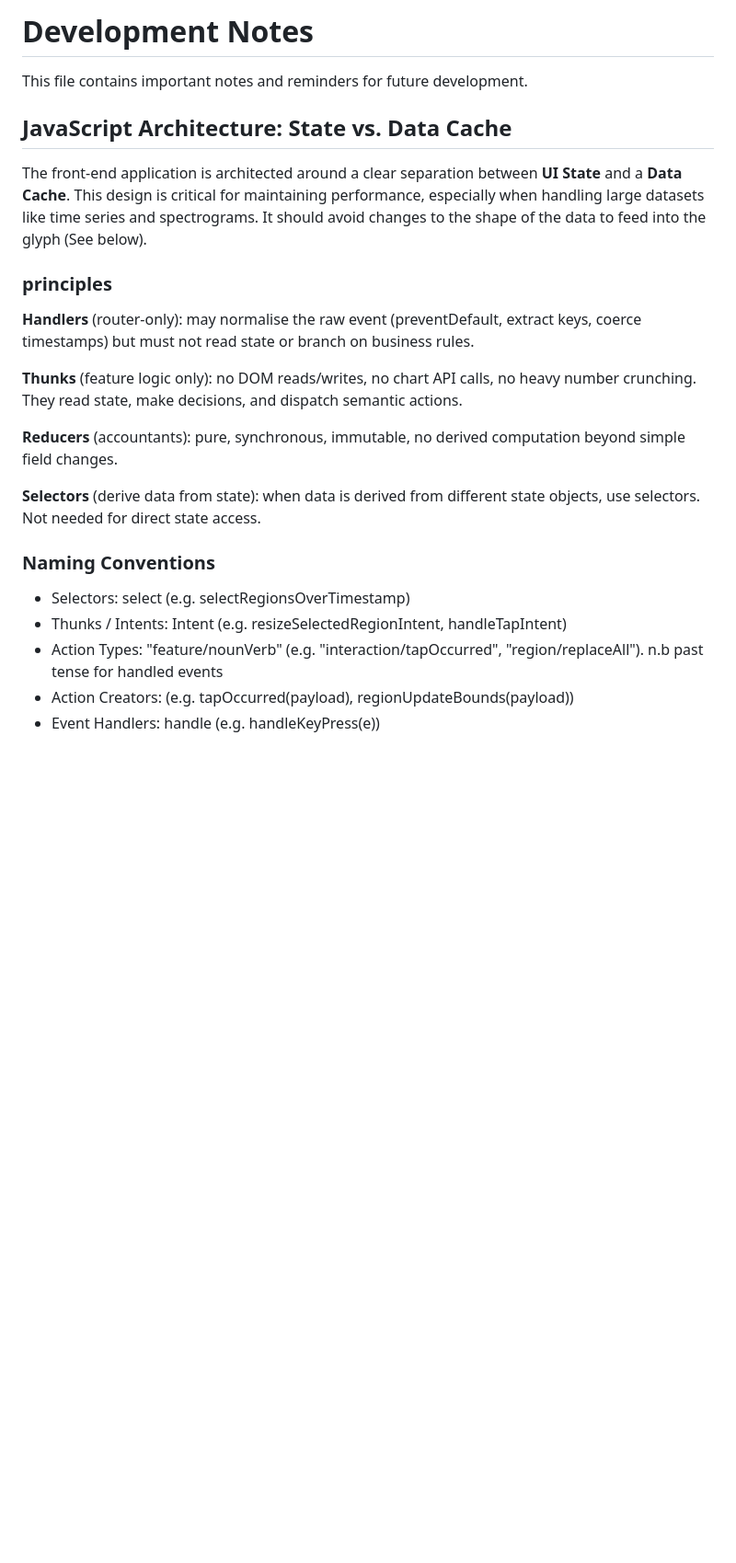
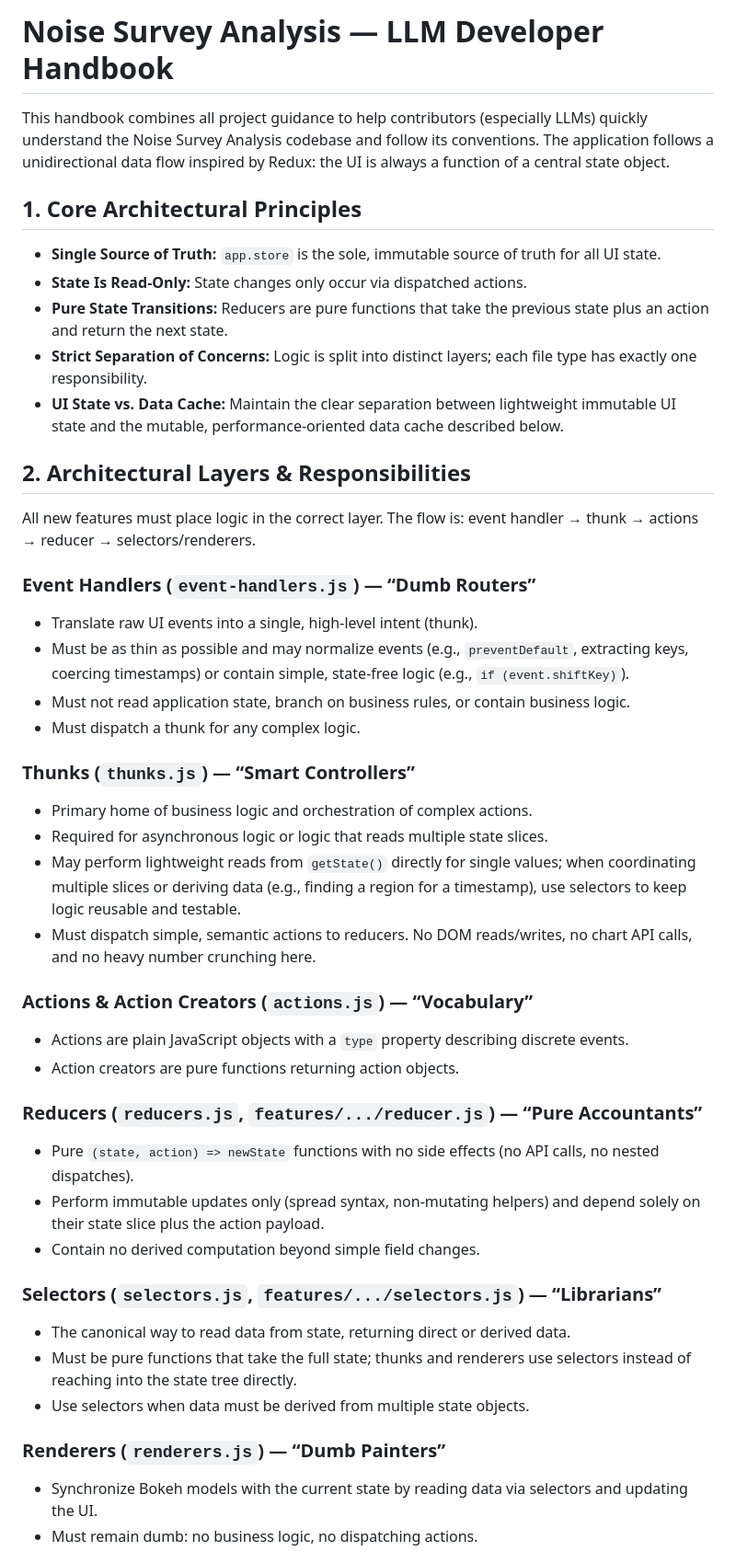
Before and after one commit to stevelid/Noise-Survey-Analysis, a Markdown page: AGENTS.md, the part around the change printed below. Shown: that part at 92% size. Rendered like a GitHub page; blank space fills up the shorter version.

```diff
--- a/AGENTS.md
+++ b/AGENTS.md
@@ -1,25 +1,44 @@
-# Development Notes
+# Noise Survey Analysis — LLM Developer Handbook
 
-This file contains important notes and reminders for future development.
+This handbook combines all project guidance to help contributors (especially LLMs) quickly understand the Noise Survey Analysis codebase and follow its conventions. The application follows a unidirectional data flow inspired by Redux: the UI is always a function of a central state object.
 
-## JavaScript Architecture: State vs. Data Cache
+## 1. Core Architectural Principles
+- **Single Source of Truth:** `app.store` is the sole, immutable source of truth for all UI state.
+- **State Is Read-Only:** State changes only occur via dispatched actions.
+- **Pure State Transitions:** Reducers are pure functions that take the previous state plus an action and return the next state.
+- **Strict Separation of Concerns:** Logic is split into distinct layers; each file type has exactly one responsibility.
+- **UI State vs. Data Cache:** Maintain the clear separation between lightweight immutable UI state and the mutable, performance-oriented data cache described below.
 
-The front-end application is architected around a clear separation between **UI State** and a **Data Cache**. This design is critical for maintaining performance, especially when handling large datasets like time series and spectrograms. It should avoid changes to the shape of the data to feed into the glyph (See below).
+## 2. Architectural Layers & Responsibilities
+All new features must place logic in the correct layer. The flow is: event handler → thunk → actions → reducer → selectors/renderers.
 
-### principles
+### Event Handlers (`event-handlers.js`) — “Dumb Routers”
+- Translate raw UI events into a single, high-level intent (thunk).
+- Must be as thin as possible and may normalize events (e.g., `preventDefault`, extracting keys, coercing timestamps) or contain simple, state-free logic (e.g., `if (event.shiftKey)`).
+- Must not read application state, branch on business rules, or contain business logic.
+- Must dispatch a thunk for any complex logic.
 
-**Handlers** (router-only): may normalise the raw event (preventDefault, extract keys, coerce timestamps) but must not read state or branch on business rules.
+### Thunks (`thunks.js`) — “Smart Controllers”
+- Primary home of business logic and orchestration of complex actions.
+- Required for asynchronous logic or logic that reads multiple state slices.
+- May perform lightweight reads from `getState()` directly for single values; when coordinating multiple slices or deriving data (e.g., finding a region for a timestamp), use selectors to keep logic reusable and testable.
+- Must dispatch simple, semantic actions to reducers. No DOM reads/writes, no chart API calls, and no heavy number crunching here.
 
-**Thunks** (feature logic only): no DOM reads/writes, no chart API calls, no heavy number crunching. They read state, make decisions, and dispatch semantic actions.
+### Actions & Action Creators (`actions.js`) — “Vocabulary”
+- Actions are plain JavaScript objects with a `type` property describing discrete events.
+- Action creators are pure functions returning action objects.
 
-**Reducers** (accountants): pure, synchronous, immutable, no derived computation beyond simple field changes.
+### Reducers (`reducers.js`, `features/.../reducer.js`) — “Pure Accountants”
+- Pure `(state, action) => newState` functions with no side effects (no API calls, no nested dispatches).
+- Perform immutable updates only (spread syntax, non-mutating helpers) and depend solely on their state slice plus the action payload.
+- Contain no derived computation beyond simple field changes.
 
-**Selectors** (derive data from state): when data is derived from different state objects, use selectors. Not needed for direct state access.
+### Selectors (`selectors.js`, `features/.../selectors.js`) — “Librarians”
+- The canonical way to read data from state, returning direct or derived data.
+- Must be pure functions that take the full state; thunks and renderers use selectors instead of reaching into the state tree directly.
+- Use selectors when data must be derived from multiple state objects.
 
-### Naming Conventions
-* Selectors: select<DerivedDataDescription> (e.g. selectRegionsOverTimestamp)
-* Thunks / Intents: <Verb><Noun>Intent (e.g. resizeSelectedRegionIntent, handleTapIntent)
-* Action Types: "feature/nounVerb" (e.g. "interaction/tapOccurred", "region/replaceAll"). n.b past tense for handled events
-* Action Creators: <noun><Verb> (e.g. tapOccurred(payload), regionUpdateBounds(payload))
-* Event Handlers: handle<UIEventDescription> (e.g. handleKeyPress(e))
+### Renderers (`renderers.js`) — “Dumb Painters”
+- Synchronize Bokeh models with the current state by reading data via selectors and updating the UI.
+- Must remain dumb: no business logic, no dispatching actions.
 
```
Also changed, not shown: other parts of AGENTS.md (+56 -94 lines).
